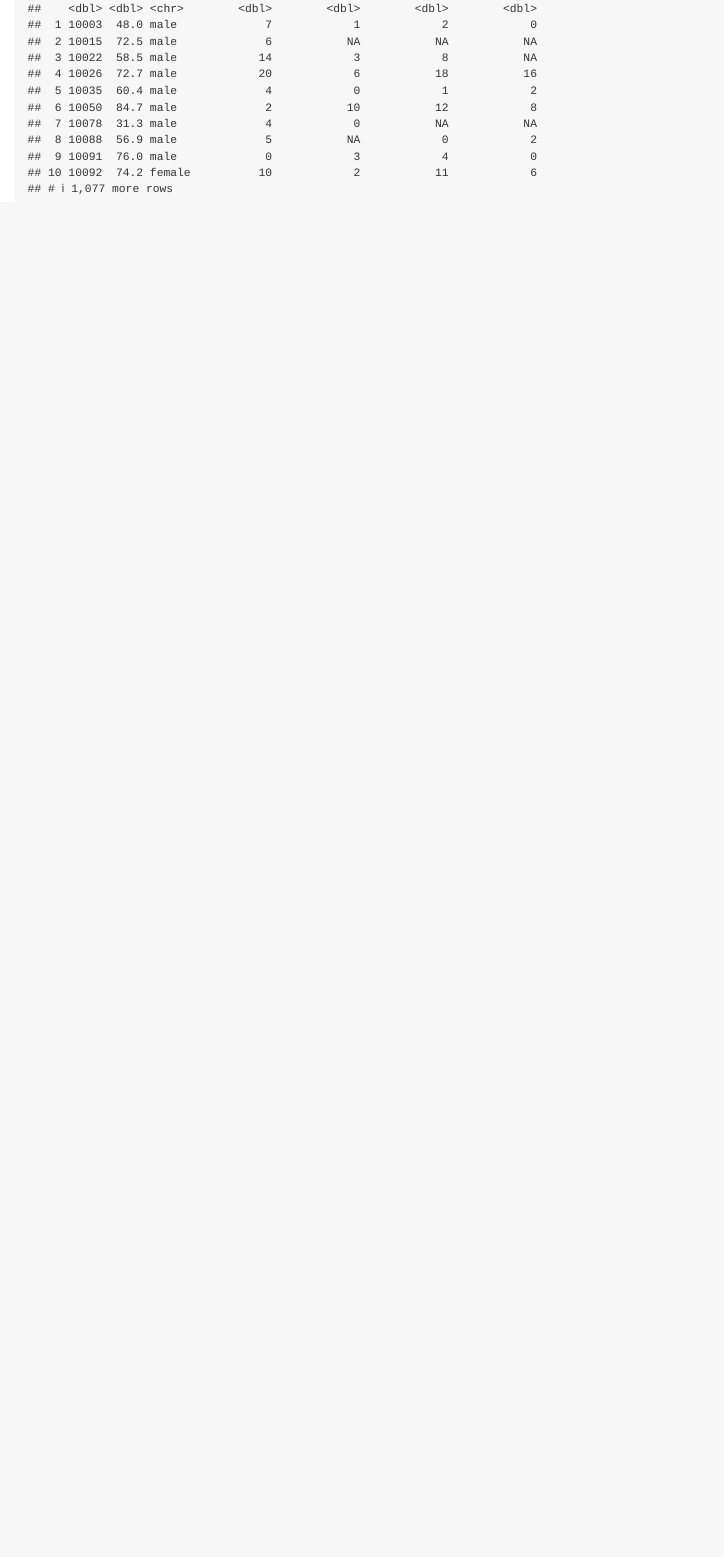
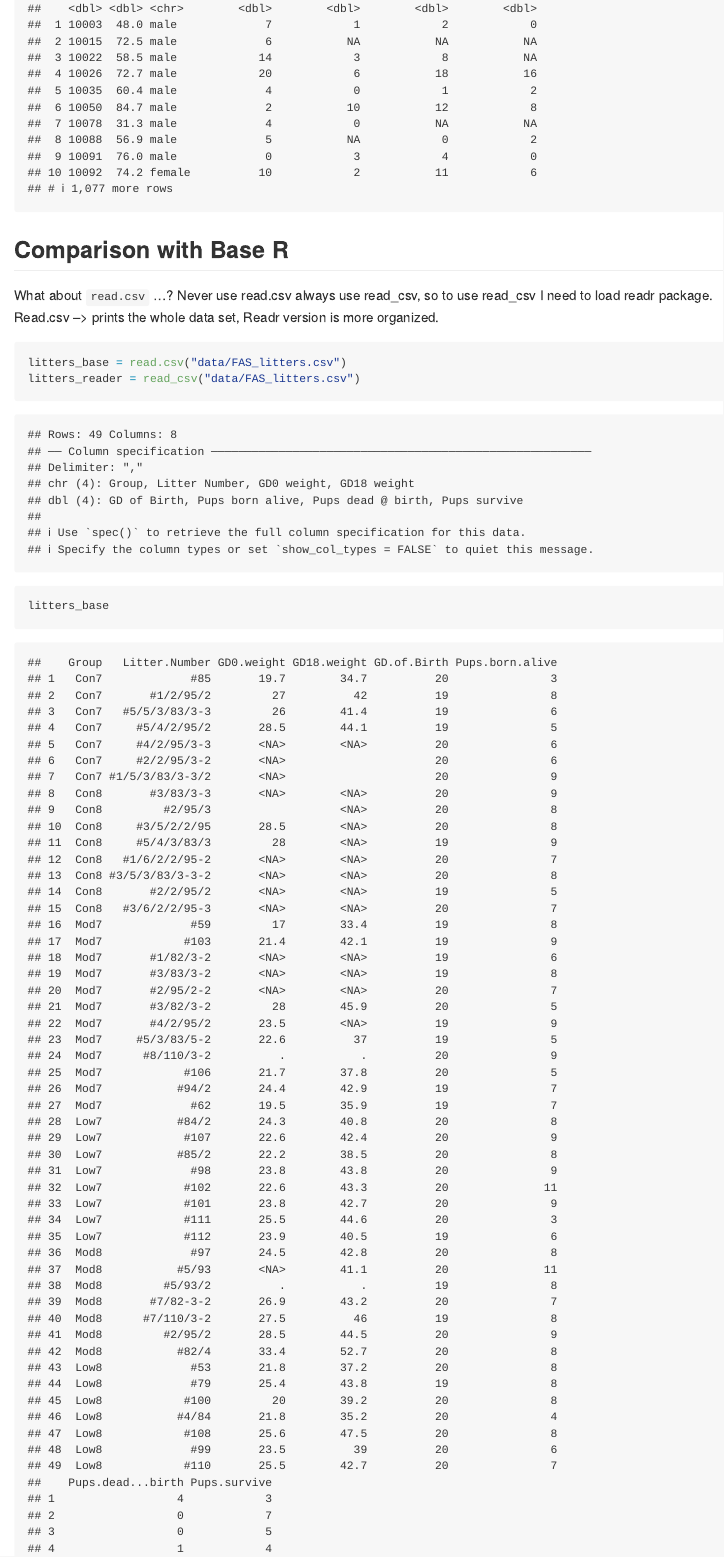
Before and after one commit to karolinabwiesiolek/data_wrangling_i, an R Markdown document (data_import.Rmd): the page in a window 1100 px wide, from 4520 px down. The pictures show the output file data_import.md that the author committed with the source, drawn offline in the style of GitHub.

Commit message:
read.csv vs read_csv (use read_csv)

````diff
--- a/data_import.Rmd
+++ b/data_import.Rmd
@@ -64,3 +64,21 @@ Read in a SAS file
 pulse_df = read_sas("./data/public_pulse_data.sas7bdat")
 pulse_df
 ```
+
+## Comparison with Base R
+
+What about `read.csv` ...?
+Never use read.csv always use read_csv, so to use read_csv I need to load readr package. Read.csv --> prints the whole data set, Readr version is more organized.
+
+
+```{r}
+litters_base = read.csv("data/FAS_litters.csv")
+litters_reader = read_csv("data/FAS_litters.csv")
+
+litters_base
+litters_reader
+```
+
+```{r}
+
+```
````
Also changed, not shown: data_import.md.
